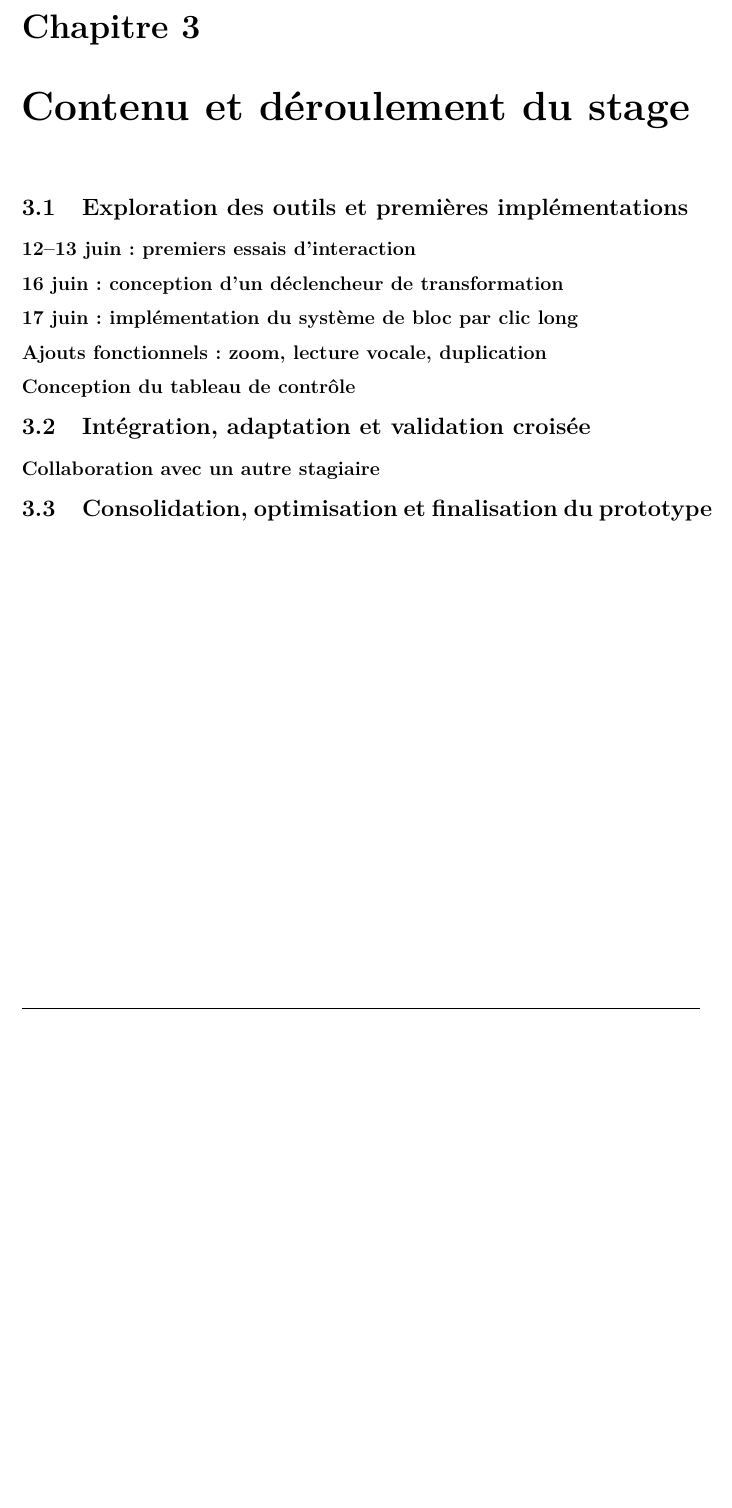
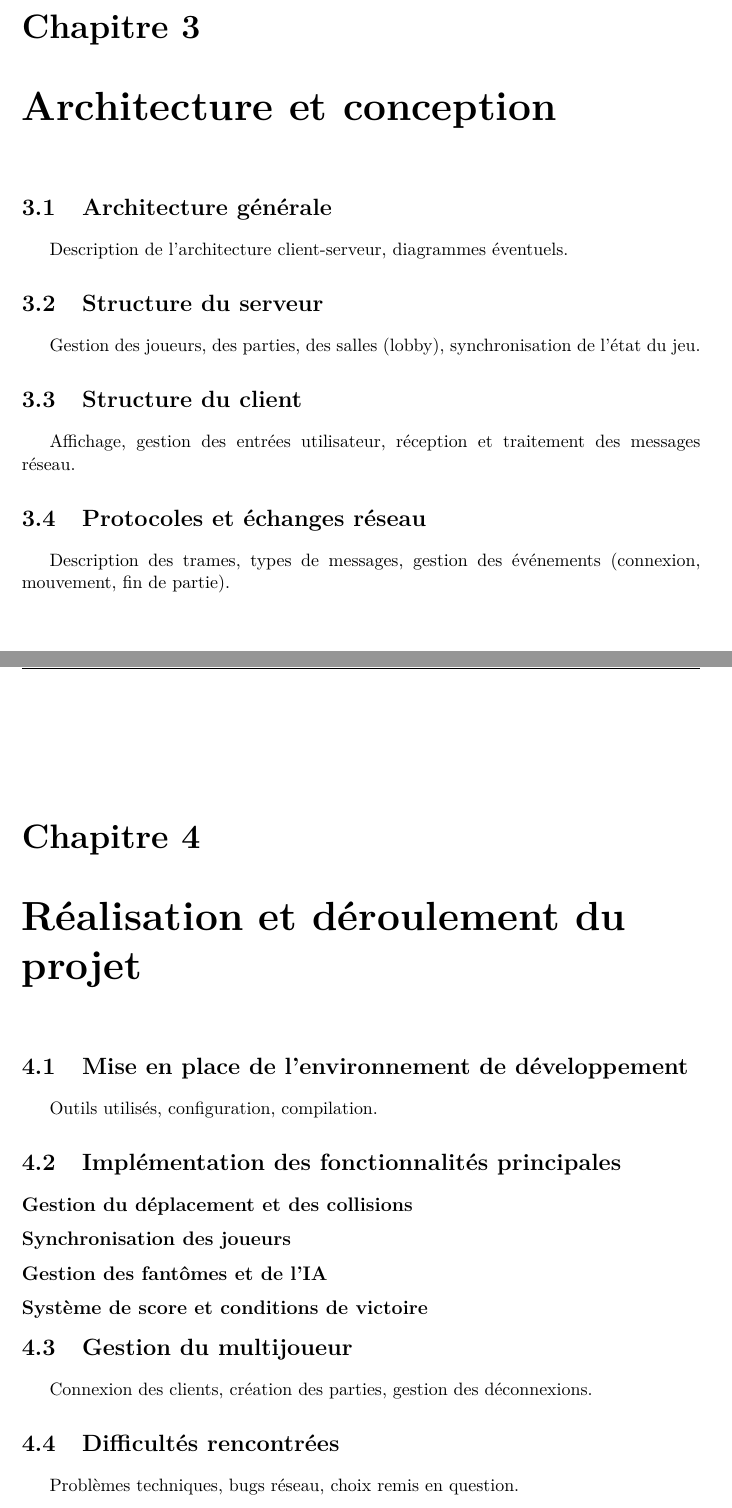
Before and after one commit to thomasctn/S56_Projet, a LaTeX document (Rapport/main.tex): part of page 9 of 13 before the commit and two parts of pages 10 and 11 of 15 after it, the two joined at a grey line, cut so that both start at the same text, the shorter picture padded with empty space. Compiled offline with pdfLaTeX.

Commit message:
[RAPPORT] premiere trame

```diff
--- a/Rapport/main.tex
+++ b/Rapport/main.tex
@@ -25,18 +25,20 @@
 \usepackage{fancyhdr}
 \usepackage[none]{hyphenat}
 \emergencystretch=3em
+\usepackage{graphicx}
+\usepackage{adjustbox}
+\usepackage{float}
 
-\usepackage[backend=biber,style=numeric]{biblatex}
-\addbibresource{sitographie.bib}
+
 \usepackage{csquotes}
 
 
 % Configuration de fancyhdr
 \pagestyle{fancy}
 \fancyhf{} % Efface tous les en-tètes et pieds de page précédents
-\fancyhead[C]{Rapport de Stage} % Texte centré en haut de la page
+\fancyhead[C]{Rapport de Projet} % Texte centré en haut de la page
 \fancyfoot[L]{2025} % Texte en bas à  gauche du pied de page
-\fancyfoot[C]{Thomas COUTANT} % Texte au centre du pied de page
+\fancyfoot[C]{COUTANT, LITAMPHA, PETER} % Texte au centre du pied de page
 \fancyfoot[R]{\thepage} % Numéro de page en bas à  droite du pied de page
 
 \renewcommand{\headrulewidth}{0.4pt} % à‰paisseur de la ligne de séparation de l'en-tète
@@ -46,9 +48,9 @@
 
 \fancypagestyle{plain}{
   \fancyhf{} % Effacer tous
-  \fancyhead[C]{Rapport de Stage} % Texte centré en haut de la page
-  \fancyfoot[L]{L2 Informatique} % Texte en bas à  gauche du pied de page
-  \fancyfoot[C]{Thomas COUTANT} % Texte au centre du pied de page
+  \fancyhead[C]{Rapport de Projet} % Texte centré en haut de la page
+  \fancyfoot[L]{L3 Informatique} % Texte en bas à  gauche du pied de page
+  \fancyfoot[C]{COUTANT, LITAMPHA, PETER} % Texte au centre du pied de page
   \fancyfoot[R]{\thepage} % Numéro de page en bas à  droite du pied de page
   \renewcommand{\headrulewidth}{0.4pt} % à‰paisseur de la ligne de séparation de l'en-tète
   \renewcommand{\footrulewidth}{0.4pt} % à‰paisseur de la ligne de séparation du pied de page
@@ -133,3 +149,23 @@
 %\chapter{L'Organisation du stage}
 
 
+\chapter{Architecture et conception}
+
+\section{Architecture générale}
+
+Description de l’architecture client-serveur, diagrammes éventuels.
+
+\section{Structure du serveur}
+
+Gestion des joueurs, des parties, des salles (lobby),
+synchronisation de l’état du jeu.
+
+\section{Structure du client}
+
+Affichage, gestion des entrées utilisateur,
+réception et traitement des messages réseau.
+
+\section{Protocoles et échanges réseau}
+
+Description des trames, types de messages,
+gestion des événements (connexion, mouvement, fin de partie).
@@ -140,17 +175,33 @@
 
 %\section{La gestion des tickets}
 
-\chapter{Contenu et déroulement du stage}
+\chapter{Réalisation et déroulement du projet}
 
-\section{Exploration des outils et premières implémentations}
+\section{Mise en place de l’environnement de développement}
 
+Outils utilisés, configuration, compilation.
 
-\subsection*{12–13 juin : premiers essais d’interaction}
+\section{Implémentation des fonctionnalités principales}
 
+\subsection*{Gestion du déplacement et des collisions}
 
-\subsection*{16 juin : conception d’un déclencheur de transformation}
+\subsection*{Synchronisation des joueurs}
+
+\subsection*{Gestion des fantômes et de l’IA}
+
+\subsection*{Système de score et conditions de victoire}
+
+\section{Gestion du multijoueur}
+
+Connexion des clients, création des parties,
+gestion des déconnexions.
+
+\section{Difficultés rencontrées}
+
+Problèmes techniques, bugs réseau,
+choix remis en question.
 
 
 
-\subsection*{17 juin : implémentation du système de bloc par clic long}
+\chapter{Bilan et perspectives}
 
@@ -157,19 +209 @@
 
-\subsection*{Ajouts fonctionnels : zoom, lecture vocale, duplication}
-
-
-
-
-
-
-
-\subsection*{Conception du tableau de contrôle}
-
-
-
-\section{Intégration, adaptation et validation croisée}
-
-\subsection*{Collaboration avec un autre stagiaire}
-
-
-\section{Consolidation, optimisation et finalisation du prototype}
```
Also changed, not shown: Rapport/main.tex (76 more changed lines).
